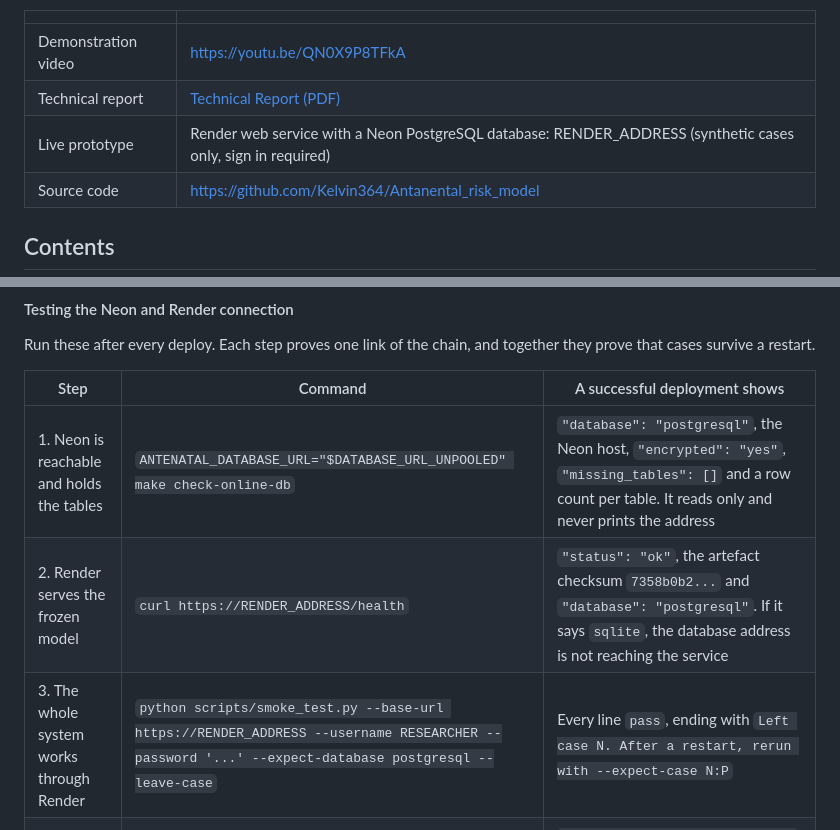
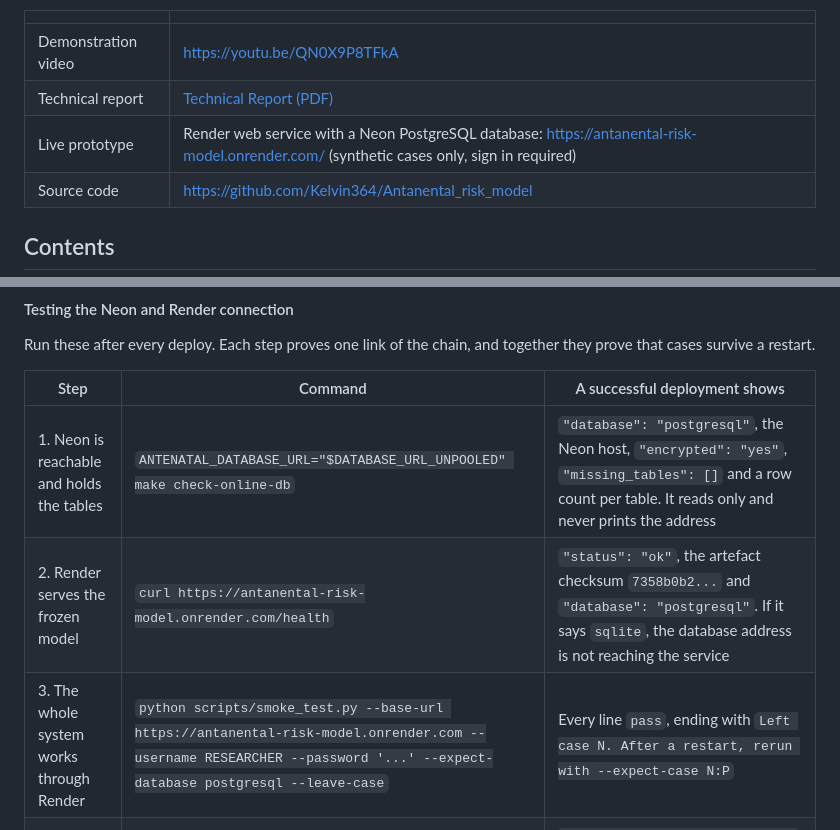
Before and after one commit to Kelvin364/Antanental_risk_model, a Markdown page: README.md, 2 parts joined by grey strips. Rendered like a GitHub page.

Commit message:
Link the README to the live Render service
The live prototype row and the connection checks now name
https://antanental-risk-model.onrender.com, which answered /health with the frozen
artefact 1.0.0 and passed the public smoke checks on 2 November 2026. Serves R14.

fix

```diff
--- a/README.md
+++ b/README.md
@@ -13,7 +13,7 @@ Kelvin Rwihimba, BSc Software Engineering, African Leadership University. Superv
 | --- | --- |
 | Demonstration video | https://youtu.be/QN0X9P8TFkA |
 | Technical report | [Technical Report (PDF)](docs/Technical%20Report_%20Incremental%20Predictive%20Value%20of%20Two%20Antenatal%20Visits%20for%20Recorded%20Low%20Birth%20Weight%20%281%29.pdf) |
-| Live prototype | Render web service with a Neon PostgreSQL database: RENDER_ADDRESS (synthetic cases only, sign in required) |
+| Live prototype | Render web service with a Neon PostgreSQL database: https://antanental-risk-model.onrender.com/ (synthetic cases only, sign in required) |
 | Source code | https://github.com/Kelvin364/Antanental_risk_model |
 
 ## Contents
@@ -206,8 +206,8 @@ Run these after every deploy. Each step proves one link of the chain, and togeth
 | Step | Command | A successful deployment shows |
 | --- | --- | --- |
 | 1. Neon is reachable and holds the tables | `ANTENATAL_DATABASE_URL="$DATABASE_URL_UNPOOLED" make check-online-db` | `"database": "postgresql"`, the Neon host, `"encrypted": "yes"`, `"missing_tables": []` and a row count per table. It reads only and never prints the address |
-| 2. Render serves the frozen model | `curl https://RENDER_ADDRESS/health` | `"status": "ok"`, the artefact checksum `7358b0b2...` and `"database": "postgresql"`. If it says `sqlite`, the database address is not reaching the service |
-| 3. The whole system works through Render | `python scripts/smoke_test.py --base-url https://RENDER_ADDRESS --username RESEARCHER --password '...' --expect-database postgresql --leave-case` | Every line `pass`, ending with `Left case N. After a restart, rerun with --expect-case N:P` |
+| 2. Render serves the frozen model | `curl https://antanental-risk-model.onrender.com/health` | `"status": "ok"`, the artefact checksum `7358b0b2...` and `"database": "postgresql"`. If it says `sqlite`, the database address is not reaching the service |
+| 3. The whole system works through Render | `python scripts/smoke_test.py --base-url https://antanental-risk-model.onrender.com --username RESEARCHER --password '...' --expect-database postgresql --leave-case` | Every line `pass`, ending with `Left case N. After a restart, rerun with --expect-case N:P` |
 | 4. Cases survive a restart | Restart the service in the Render dashboard (Manual Deploy, or Restart), wait for `/health`, then rerun step 3 with `--expect-case N:P` instead of `--leave-case`, adding `--record` | `pass  Case survives a restart unchanged`, and [`docs/evidence/deployment.md`](docs/evidence/deployment.md) rewritten with the address, the commit and the date |
 | 5. The record is in Neon | Repeat step 1 | The `synthetic_cases` and `assessments` counts include the case from step 3 |
 
```
